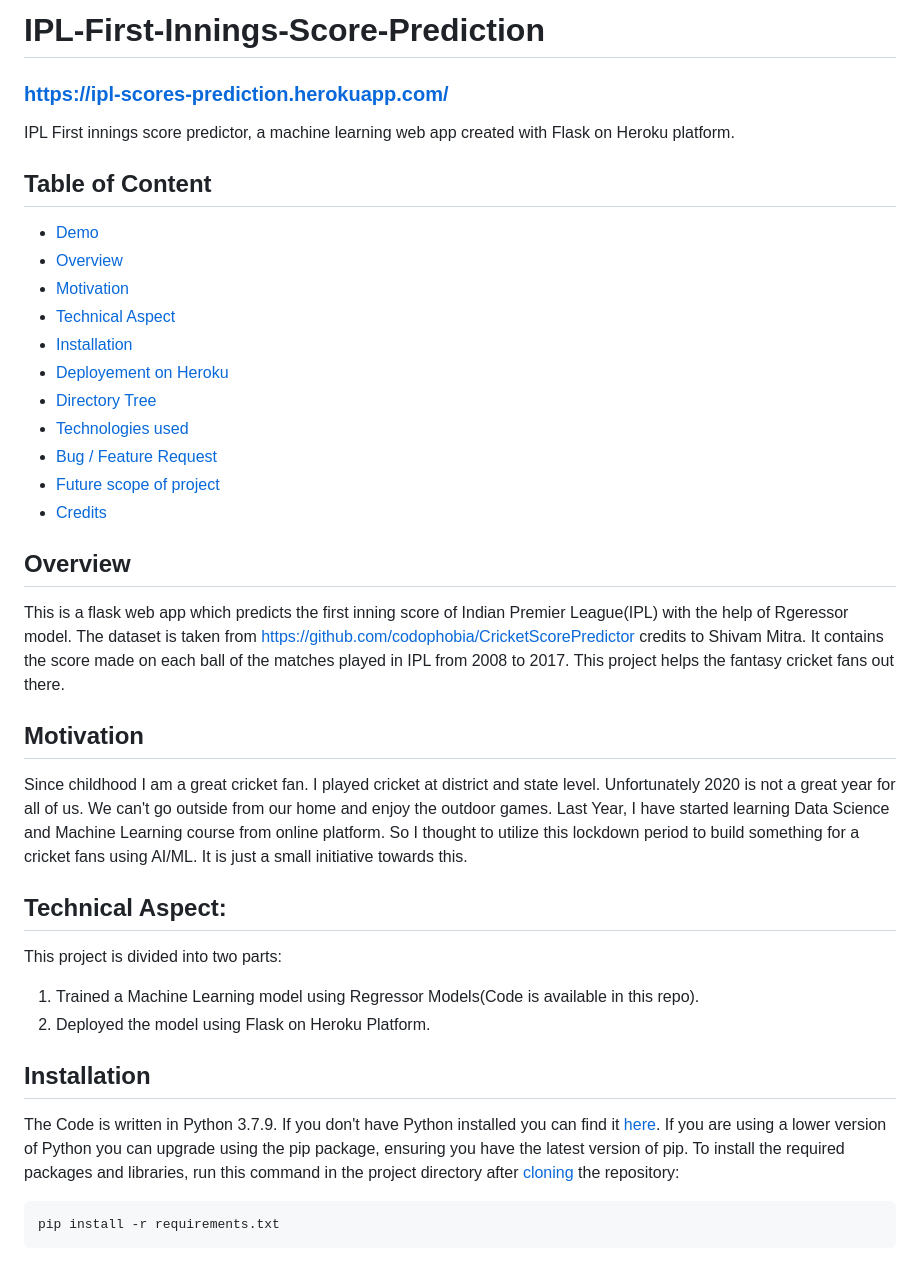
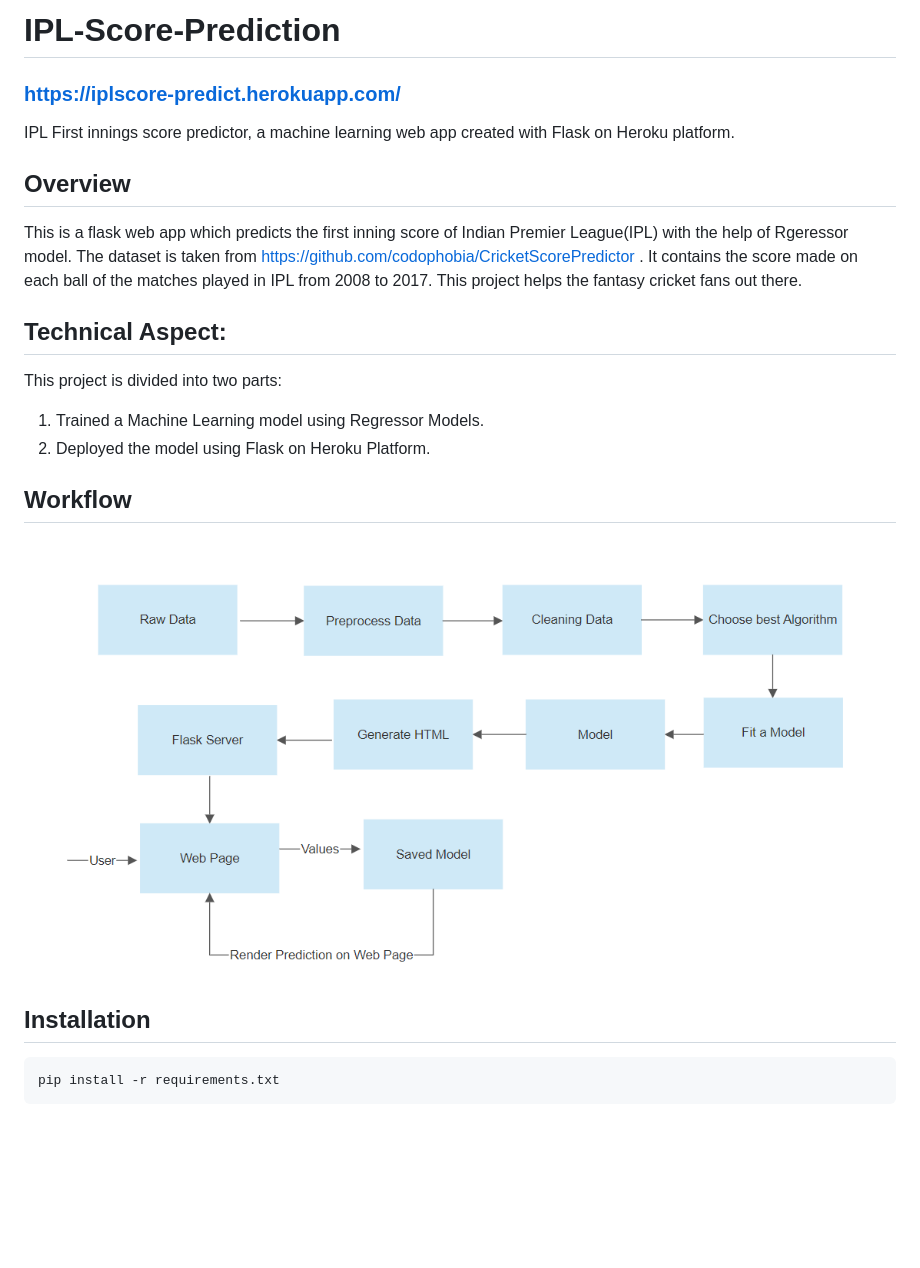
Before and after one commit to coolestbnslz/IPL_Score_Prediction, a Markdown page: README.md, the part around the change printed below. GitHub-like rendering; pictures changed too: workflow.png (added); blank space fills up the shorter version.

````diff
--- a/README.md
+++ b/README.md
@@ -1,34 +1,20 @@
-# IPL-First-Innings-Score-Prediction
-### https://ipl-scores-prediction.herokuapp.com/<br>
+# IPL-Score-Prediction
+### https://iplscore-predict.herokuapp.com/
 IPL First innings score predictor, a machine learning web app created with Flask on Heroku platform.
 
-## Table of Content
-  * [Demo](#demo)
-  * [Overview](#overview)
-  * [Motivation](#motivation)
-  * [Technical Aspect](#Technical-Aspect)
-  * [Installation](#installation)
-  * [Deployement on Heroku](#deployement-on-heroku)
-  * [Directory Tree](#directory-tree)
-  * [Technologies used](#technologies-used)
-  * [Bug / Feature Request](#bug---feature-request)
-  * [Future scope of project](#future-scope)
-  * [Credits](#credits)
-
 ## Overview
-This is a flask web app which predicts the first inning score of Indian Premier League(IPL) with the help of Rgeressor model. The dataset is taken from https://github.com/codophobia/CricketScorePredictor credits to Shivam Mitra. It contains the score made on each ball of the matches played in IPL from 2008 to 2017.
+This is a flask web app which predicts the first inning score of Indian Premier League(IPL) with the help of Rgeressor model. The dataset is taken from https://github.com/codophobia/CricketScorePredictor . It contains the score made on each ball of the matches played in IPL from 2008 to 2017.
 This project helps the fantasy cricket fans out there.
-
-## Motivation
-Since childhood I am a great cricket fan. I played cricket at district and state level. Unfortunately 2020 is not a great year for all of us. We can't go outside from our home and enjoy the outdoor games. Last Year, I have started learning Data Science and Machine Learning course from online platform. So I thought to utilize this lockdown period to build something for a cricket fans using AI/ML. It is just a small initiative towards this.
 
 ## Technical Aspect:
 This project is divided into two parts:
-1) Trained a Machine Learning model using Regressor Models(Code is available in this repo).
+1) Trained a Machine Learning model using Regressor Models.
 2) Deployed the model using Flask on Heroku Platform.
 
+## Workflow
+![workflow](workflow.png)
+
 ## Installation
-The Code is written in Python 3.7.9. If you don't have Python installed you can find it [here](https://www.python.org/downloads/). If you are using a lower version of Python you can upgrade using the pip package, ensuring you have the latest version of pip. To install the required packages and libraries, run this command in the project directory after [cloning](https://www.howtogeek.com/451360/how-to-clone-a-github-repository/) the repository:
 ```bash
 pip install -r requirements.txt
 ```
````
Also changed, not shown: other parts of README.md (+2 -39 lines).
